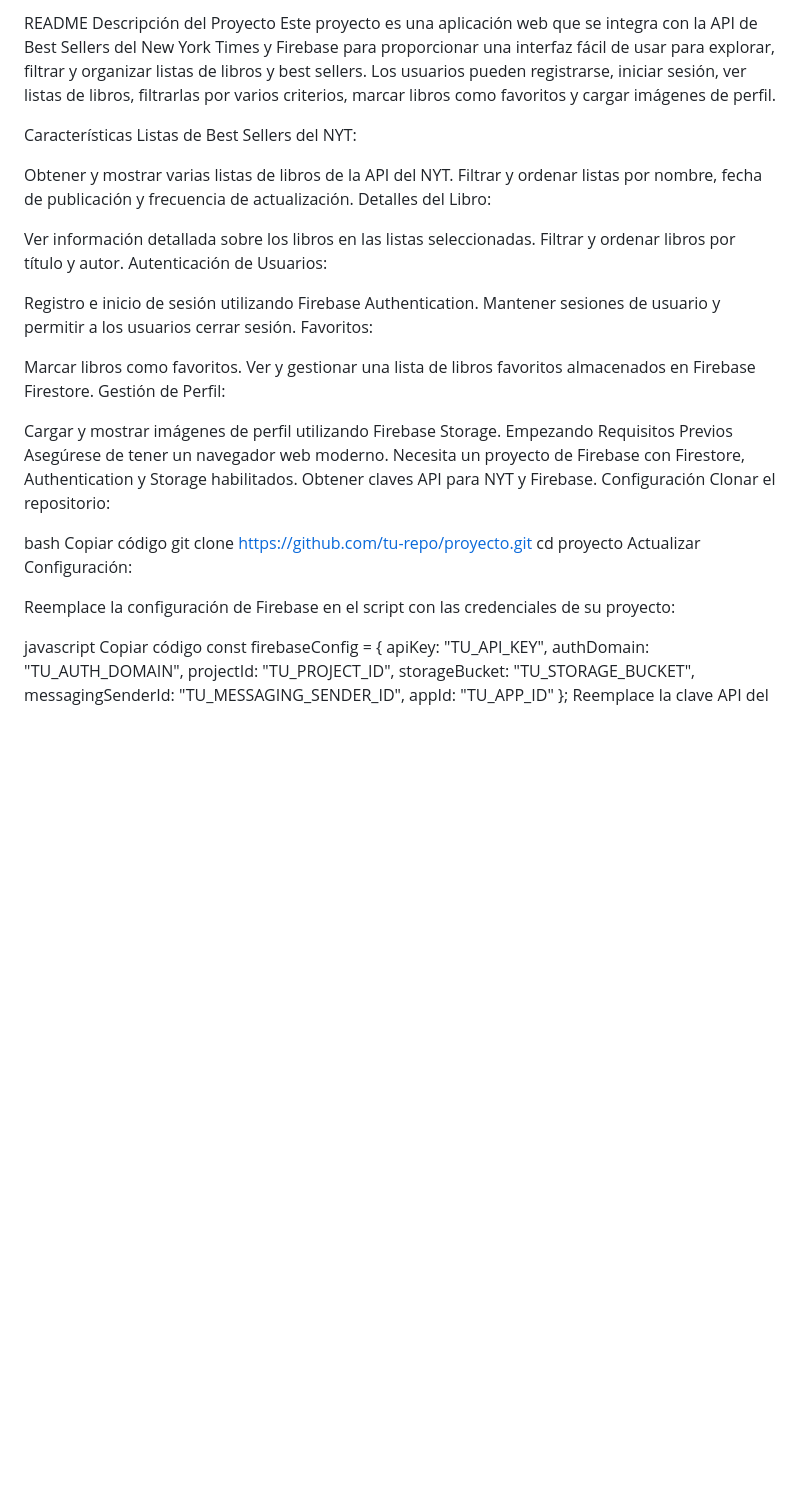
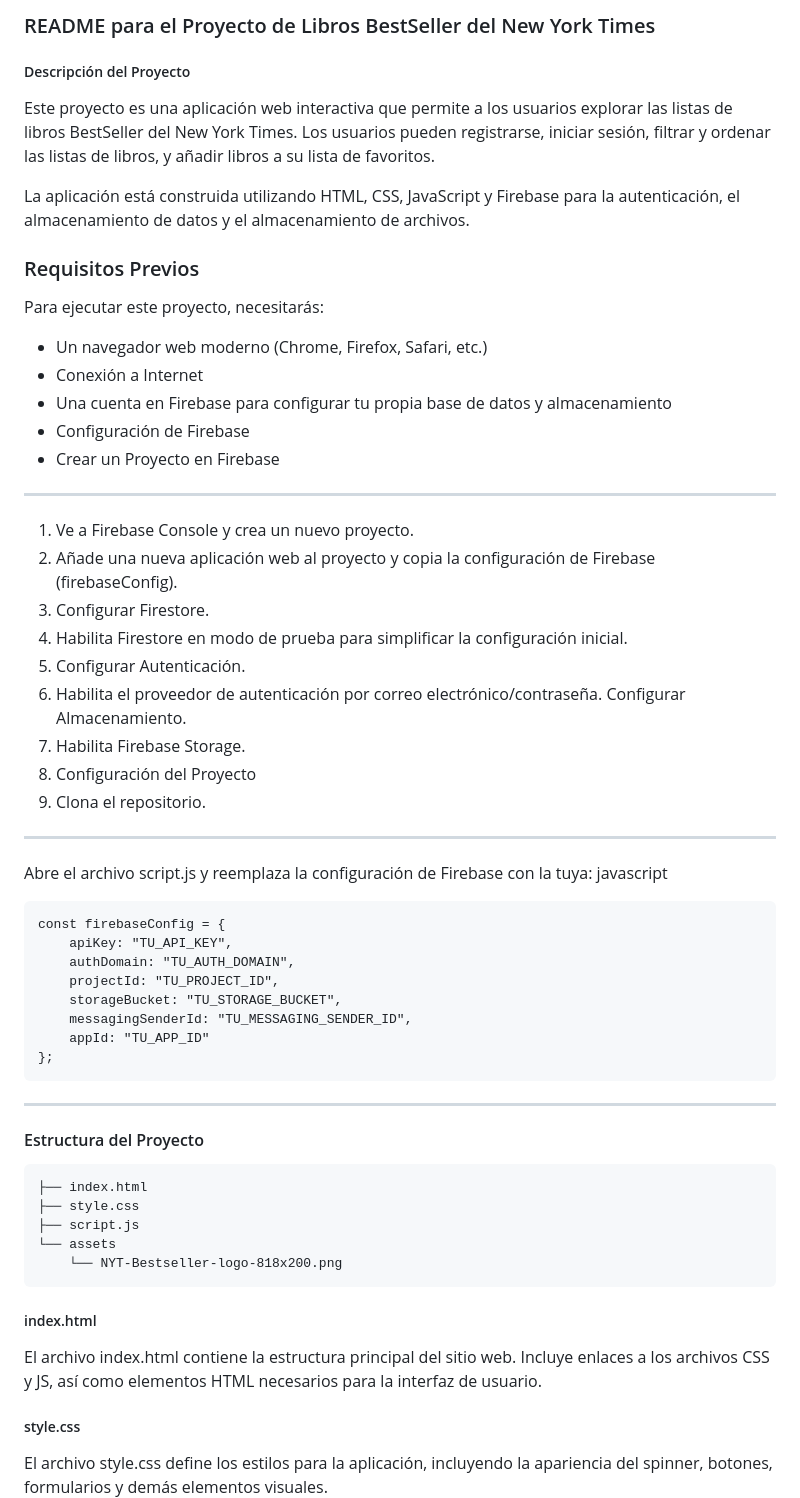
Before and after one commit to luiscacostas/ProyectoBibliotecaNYT, a Markdown page: README.md, the part around the change printed below. Rendered like a GitHub page; blank space fills up the shorter version.

````diff
--- a/README.md
+++ b/README.md
@@ -1,49 +1,63 @@
-README
-Descripción del Proyecto
-Este proyecto es una aplicación web que se integra con la API de Best Sellers del New York Times y Firebase para proporcionar una interfaz fácil de usar para explorar, filtrar y organizar listas de libros y best sellers. Los usuarios pueden registrarse, iniciar sesión, ver listas de libros, filtrarlas por varios criterios, marcar libros como favoritos y cargar imágenes de perfil.
+### README para el Proyecto de Libros BestSeller del New York Times
+##### Descripción del Proyecto
+Este proyecto es una aplicación web interactiva que permite a los usuarios explorar las listas de libros BestSeller del New York Times. Los usuarios pueden registrarse, iniciar sesión, filtrar y ordenar las listas de libros, y añadir libros a su lista de favoritos.
 
-Características
-Listas de Best Sellers del NYT:
+La aplicación está construida utilizando HTML, CSS, JavaScript y Firebase para la autenticación, el almacenamiento de datos y el almacenamiento de archivos.
 
-Obtener y mostrar varias listas de libros de la API del NYT.
-Filtrar y ordenar listas por nombre, fecha de publicación y frecuencia de actualización.
-Detalles del Libro:
+###  Requisitos Previos
+Para ejecutar este proyecto, necesitarás:
 
-Ver información detallada sobre los libros en las listas seleccionadas.
-Filtrar y ordenar libros por título y autor.
-Autenticación de Usuarios:
+- Un navegador web moderno (Chrome, Firefox, Safari, etc.)
+- Conexión a Internet
+- Una cuenta en Firebase para configurar tu propia base de datos y almacenamiento
+- Configuración de Firebase
+- Crear un Proyecto en Firebase
 
-Registro e inicio de sesión utilizando Firebase Authentication.
-Mantener sesiones de usuario y permitir a los usuarios cerrar sesión.
-Favoritos:
 
-Marcar libros como favoritos.
-Ver y gestionar una lista de libros favoritos almacenados en Firebase Firestore.
-Gestión de Perfil:
+------------
 
-Cargar y mostrar imágenes de perfil utilizando Firebase Storage.
-Empezando
-Requisitos Previos
-Asegúrese de tener un navegador web moderno.
-Necesita un proyecto de Firebase con Firestore, Authentication y Storage habilitados.
-Obtener claves API para NYT y Firebase.
-Configuración
-Clonar el repositorio:
+1. Ve a Firebase Console y crea un nuevo proyecto.
+1. Añade una nueva aplicación web al proyecto y copia la configuración de Firebase (firebaseConfig).
+1. Configurar Firestore.
+1. Habilita Firestore en modo de prueba para simplificar la configuración inicial.
+1. Configurar Autenticación.
+1. Habilita el proveedor de autenticación por correo electrónico/contraseña.
+Configurar Almacenamiento.
+1. Habilita Firebase Storage.
+1. Configuración del Proyecto
+1. Clona el repositorio.
 
-bash
-Copiar código
-git clone https://github.com/tu-repo/proyecto.git
-cd proyecto
-Actualizar Configuración:
 
-Reemplace la configuración de Firebase en el script con las credenciales de su proyecto:
+------------
 
+Abre el archivo script.js y reemplaza la configuración de Firebase con la tuya:
 javascript
-Copiar código
-const firebaseConfig = {
-    apiKey: "TU_API_KEY",
-    authDomain: "TU_AUTH_DOMAIN",
-    projectId: "TU_PROJECT_ID",
-    storageBucket: "TU_STORAGE_BUCKET",
-    messagingSenderId: "TU_MESSAGING_SENDER_ID",
-    appId: "TU_APP_ID"
+
+
+    const firebaseConfig = {
+        apiKey: "TU_API_KEY",
+        authDomain: "TU_AUTH_DOMAIN",
+        projectId: "TU_PROJECT_ID",
+        storageBucket: "TU_STORAGE_BUCKET",
+        messagingSenderId: "TU_MESSAGING_SENDER_ID",
+        appId: "TU_APP_ID"
+    };
+
+------------
+
+
+#### Estructura del Proyecto
+
+```
+├── index.html
+├── style.css
+├── script.js
+└── assets
+    └── NYT-Bestseller-logo-818x200.png
+```
+##### index.html
+El archivo index.html contiene la estructura principal del sitio web. Incluye enlaces a los archivos CSS y JS, así como elementos HTML necesarios para la interfaz de usuario.
+
+##### style.css
+El archivo style.css define los estilos para la aplicación, incluyendo la apariencia del spinner, botones, formularios y demás elementos visuales.
+
````
Also changed, not shown: other parts of README.md (+113 -44 lines).
